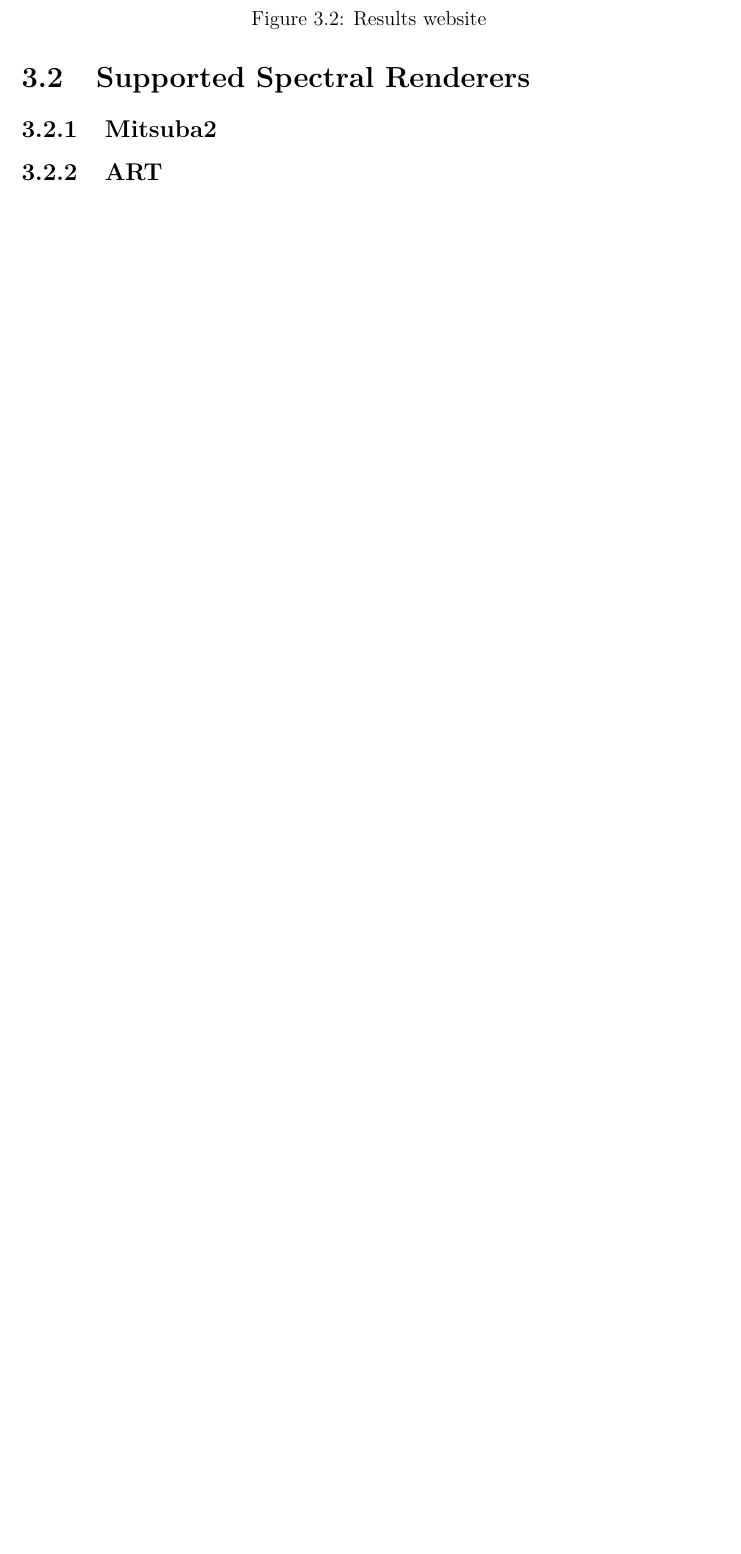
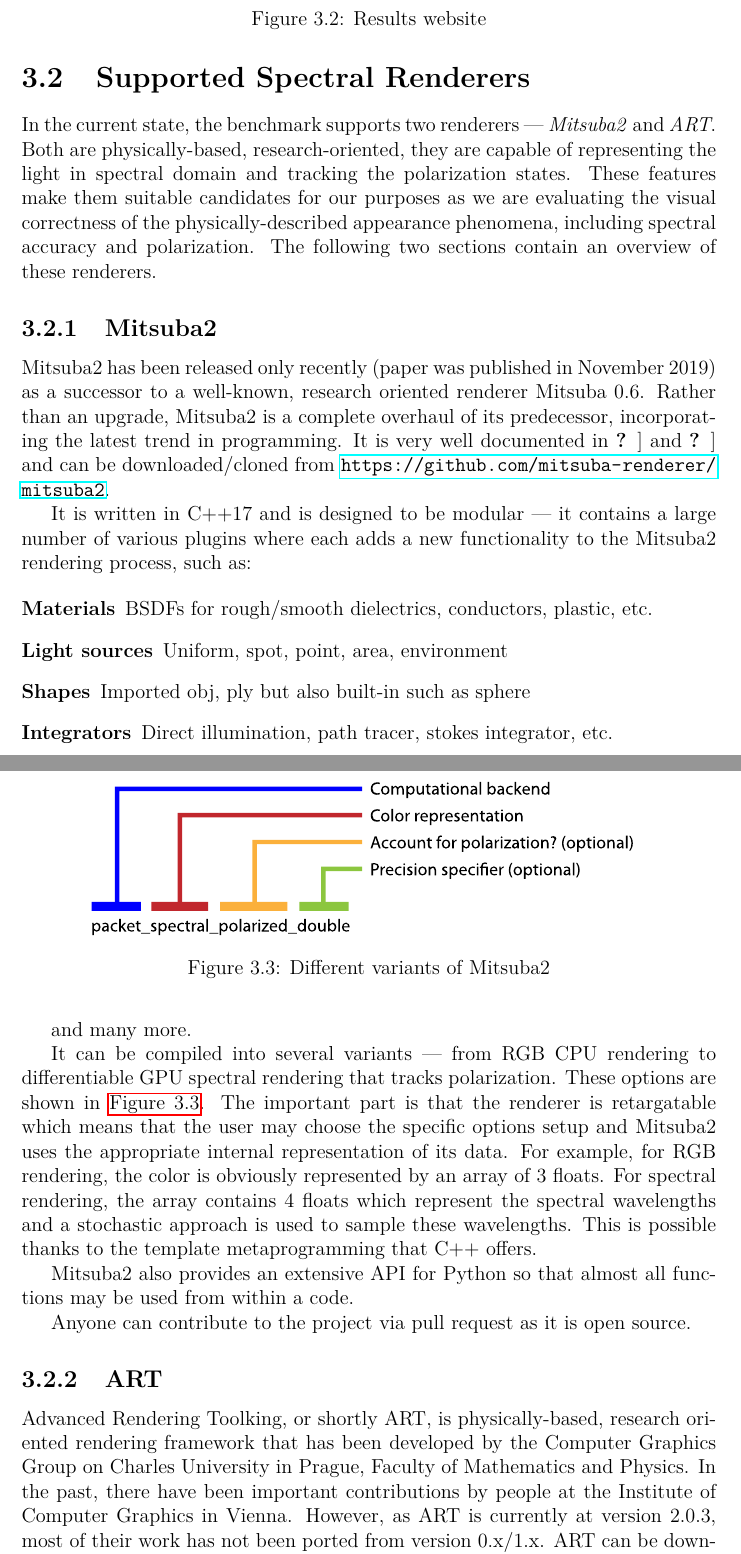
Before and after one commit to marcel1hruska/render_benchmark, a LaTeX thesis (thesis/thesis.tex, which reads thesis/benchmark.tex): part of page 40 of 45 before the commit and two parts of pages 40 and 41 of 46 after it, the two joined at a grey line, cut so that both start at the same text, the shorter picture padded with empty space. Compiled offline with pdfLaTeX.

Commit message:
added renderers (needs revision)

```diff
--- a/thesis/benchmark.tex
+++ b/thesis/benchmark.tex
@@ -90,6 +90,36 @@
 
 \section{Supported Spectral Renderers}
 
+In the current state, the benchmark supports two renderers --- \emph{Mitsuba2} and \emph{ART}. Both are physically-based, research-oriented, they are capable of representing the light in spectral domain and tracking the polarization states. These features make them suitable candidates for our purposes as we are evaluating the visual correctness of the physically-described appearance phenomena, including spectral accuracy and polarization. The following two sections contain an overview of these renderers.
+
 \subsection{Mitsuba2}
 
+Mitsuba2 has been released only recently (paper was published in November 2019) as a successor to a well-known, research oriented renderer Mitsuba 0.6. Rather than an upgrade, Mitsuba2 is a complete overhaul of its predecessor, incorporating the latest trend in programming. It is very well documented in \citet{mitsubaWeb} and \citet{nimier2019mitsuba} and can be downloaded/cloned from \url{https://github.com/mitsuba-renderer/mitsuba2}.
+
+It is written in C++17 and is designed to be modular --- it contains a large number of various plugins where each adds a new functionality to the Mitsuba2 rendering process, such as:
+
+\begin{description}
+	\item[Materials] BSDFs for rough/smooth dielectrics, conductors, plastic, etc.
+	\item[Light sources] Uniform, spot, point, area, environment
+	\item[Shapes] Imported obj, ply but also built-in such as sphere
+	\item[Integrators] Direct illumination, path tracer, stokes integrator, etc.
+\end{description}
+
+and many more.
+
+It can be compiled into several variants --- from RGB CPU rendering to differentiable GPU spectral rendering that tracks polarization. These options are shown in \autoref{fig:mitsuba_variations}. The important part is that the renderer is retargatable which means that the user may choose the specific options setup and Mitsuba2 uses the appropriate internal representation of its data. For example, for RGB rendering, the color is obviously represented by an array of 3 floats. For spectral rendering, the array contains 4 floats which represent the spectral wavelengths and a stochastic approach is used to sample these wavelengths. This is possible thanks to the template metaprogramming that C++ offers.
+
+\begin{figure}
+	\centering
+	\includegraphics[width=0.8\linewidth]{img/mitsuba_variants.pdf}
+	\caption{Different variants of Mitsuba2}
+	\label{fig:mitsuba_variations}
+\end{figure}
+
+Mitsuba2 also provides an extensive API for Python so that almost all functions may be used from within a code.
+
+Anyone can contribute to the project via pull request as it is open source.
+
 \subsection{ART}
+
+Advanced Rendering Toolking, or shortly ART, is physically-based, research oriented rendering framework that has been developed by the Computer Graphics Group on Charles University in Prague, Faculty of Mathematics and Physics. In the past, there have been important contributions by people at the Institute of Computer Graphics in Vienna. However, as ART is currently at version 2.0.3, most of their work has not been ported from version 0.x/1.x. ART can be download/cloned from \url{git://cgg.mff.cuni.cz/ART.git} and this section is largely based on the it's documentation~\cite{artDoc}.
```
Also changed, not shown: thesis/bibliography.bib (+12 -0 lines), thesis/img/mitsuba_variants.pdf (added), thesis/benchmark.tex (14 more changed lines).
